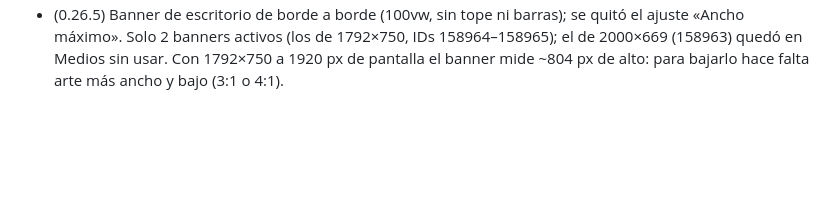
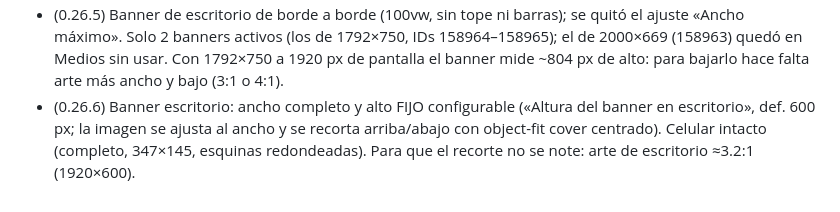
Before and after one commit to Mimergt/dlp-frontend, a Markdown page: docs/MEMORIA.md, the part around the change. GitHub-like rendering; blank space fills up the shorter version.

Commit message:
Memoria: banner 0.26.6

```diff
--- a/docs/MEMORIA.md
+++ b/docs/MEMORIA.md
@@ -133,3 +133,4 @@ Faltan: pedidos con extras de varios días de disponibilidad, cupones, tarjeta (
 - (0.26.2–0.26.3) Banner: cada imagen se muestra completa con su proporción original (sin caja fija ni recorte); ancho máximo configurable («Ancho máximo del banner», def. 1440 px; lados en negro). **Jetpack (CDN de imágenes i0.wp.com) reducía los banners a 1080 px de ancho** (por eso se veían borrosos): ahora los `<img class="dlph-bimg">` se excluyen con el filtro `jetpack_photon_skip_image` y se sirve el original. Si los banners tienen proporciones distintas, la más alta marca la altura y las demás quedan centradas sobre negro: conviene pedir todos con la misma proporción (p. ej. la de portada de Facebook, 820×312 ≈ 2.63:1, o 1792×750).
 - (0.26.4) Banner sin barras: la pista toma el alto de la imagen visible (script `fit()` con transición de 0.35 s) y en escritorio el banner es un bloque centrado de hasta 1440 px (`Ancho máximo del banner`) sobre fondo blanco, sin barras negras laterales ni arriba/abajo. En celular: bloque con esquinas redondeadas, ancho completo menos 14 px por lado. Pendiente: «falta algo» en celular (opciones: sin márgenes laterales, arte propio más alto, botón/texto encima).
 - (0.26.5) Banner de escritorio de borde a borde (100vw, sin tope ni barras); se quitó el ajuste «Ancho máximo». Solo 2 banners activos (los de 1792×750, IDs 158964–158965); el de 2000×669 (158963) quedó en Medios sin usar. Con 1792×750 a 1920 px de pantalla el banner mide ~804 px de alto: para bajarlo hace falta arte más ancho y bajo (3:1 o 4:1).
+- (0.26.6) Banner escritorio: ancho completo y alto FIJO configurable («Altura del banner en escritorio», def. 600 px; la imagen se ajusta al ancho y se recorta arriba/abajo con object-fit cover centrado). Celular intacto (completo, 347×145, esquinas redondeadas). Para que el recorte no se note: arte de escritorio ≈3.2:1 (1920×600).
```
